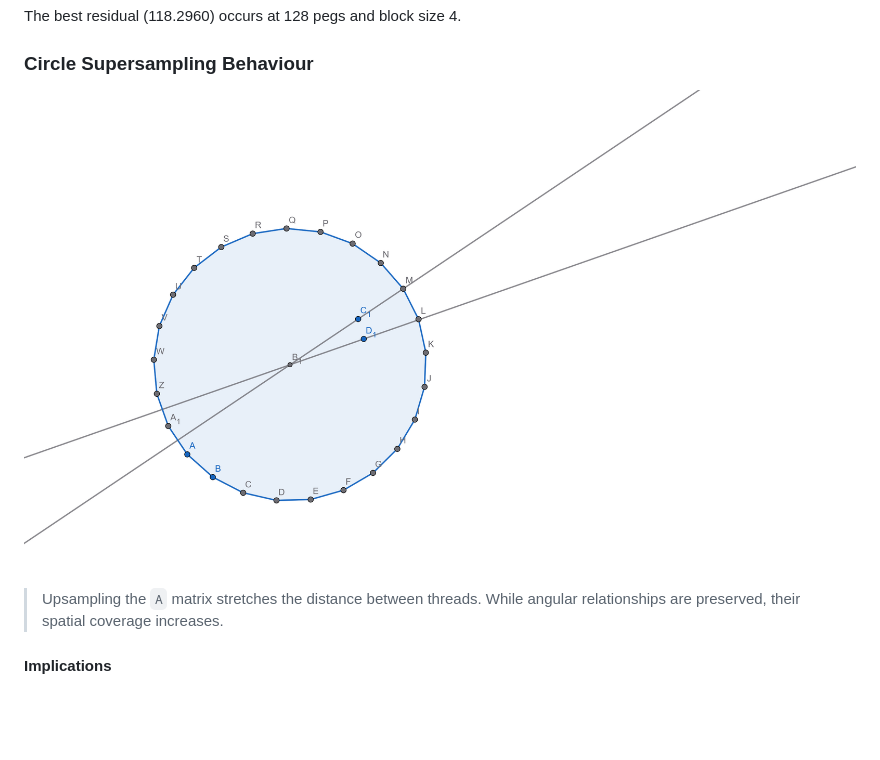
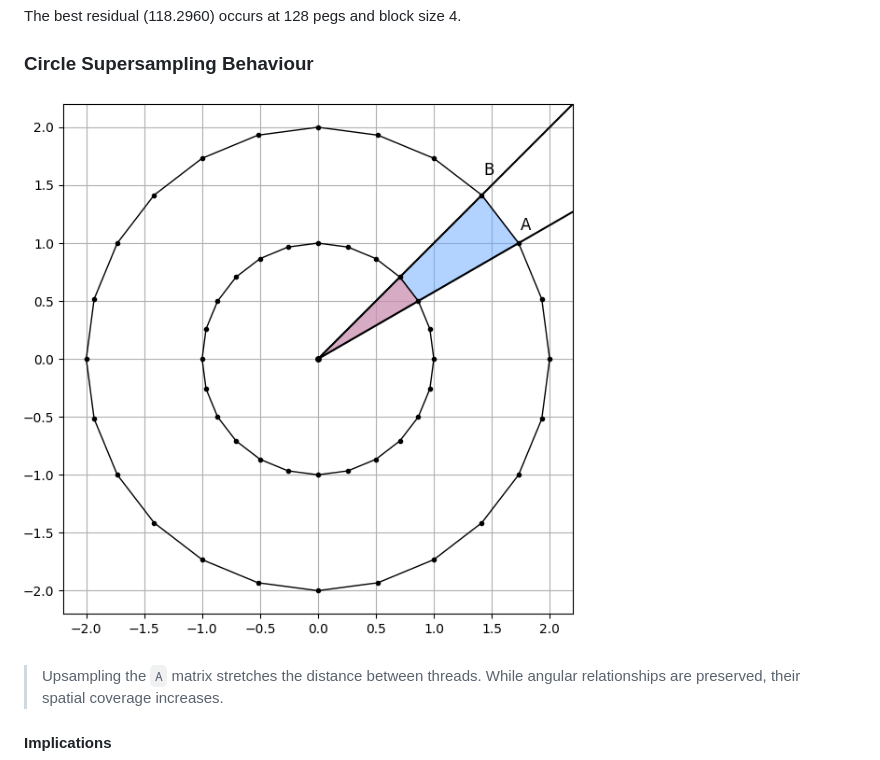
Before and after one commit to skpha13/cvx-rayopt, a Markdown page: docs/readmes/15_tuning_pegs_and_block_sizes.md, the part around the change. Rendered like a GitHub page; pictures changed too: docs/assets/circle_uds.png (deleted), docs/assets/upsampling.png; blank space fills up the shorter version.

```diff
--- a/docs/readmes/15_tuning_pegs_and_block_sizes.md
+++ b/docs/readmes/15_tuning_pegs_and_block_sizes.md
@@ -45,7 +45,7 @@ The best residual (118.2960) occurs at 128 pegs and block size 4.
 
 ### Circle Supersampling Behaviour
 
-![Circle Area Expansion](../assets/circle_uds.png)
+![Circle Area Expansion](../assets/upsampling.png)
 
 > Upsampling the `A` matrix stretches the distance between threads. While angular relationships are preserved, their spatial coverage increases.
 
```
Also changed, not shown: 1 other file.
